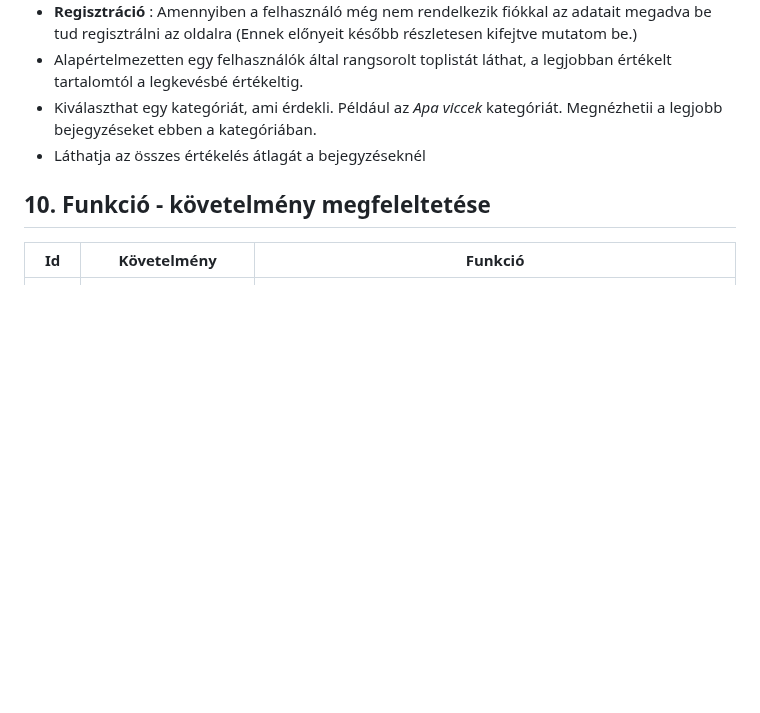
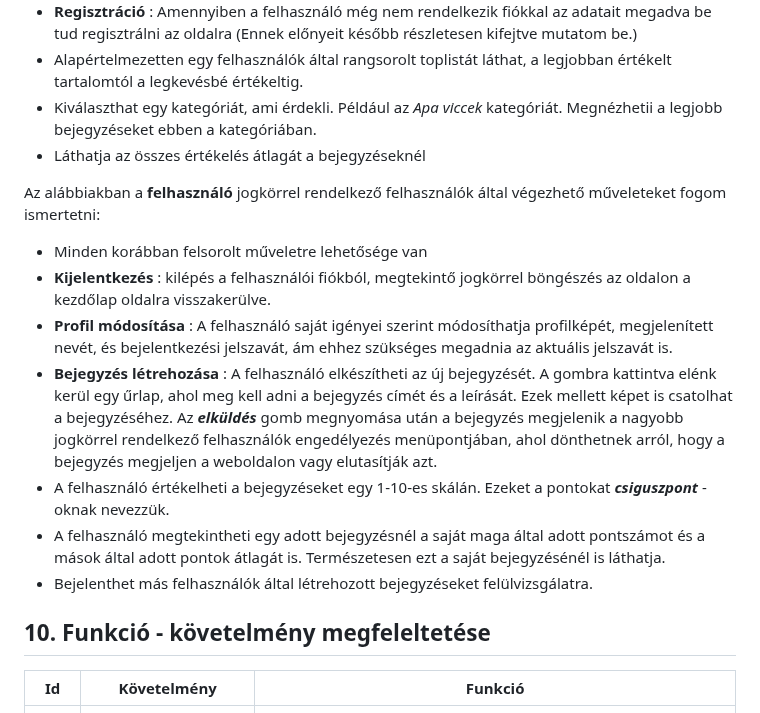
Before and after one commit to Drntth/rozsdas_rakollo, a Markdown page: Doc/funkspec.md, the part around one of its changes. Drawn GitHub-style; blank space fills up the shorter version.

Commit message:
forgatokonyv felhasználó

```diff
--- a/Doc/funkspec.md
+++ b/Doc/funkspec.md
@@ -189,6 +189,19 @@ A most következő részben az __megtekintő__ ként (nem bejelentkezett felhasz
 + Alapértelmezetten egy felhasználók által rangsorolt toplistát láthat, a legjobban értékelt tartalomtól a legkevésbé értékeltig.
 + Kiválaszthat egy kategóriát, ami érdekli. Például az *Apa viccek* kategóriát. Megnézhetii a legjobb bejegyzéseket ebben a kategóriában.
 + Láthatja az összes értékelés átlagát a bejegyzéseknél
+
+Az alábbiakban a **felhasználó** jogkörrel rendelkező felhasználók által végezhető műveleteket fogom ismertetni:
++ Minden korábban felsorolt műveletre lehetősége van
++ __Kijelentkezés__ : kilépés a felhasználói fiókból, megtekintő jogkörrel böngészés az oldalon a kezdőlap oldalra visszakerülve.
++ __Profil módosítása__ : A felhasználó saját igényei szerint módosíthatja profilképét, megjelenített nevét, és bejelentkezési jelszavát, ám ehhez szükséges megadnia az aktuális jelszavát is.
++ __Bejegyzés létrehozása__ : A felhasználó elkészítheti az új bejegyzését.
+A gombra kattintva elénk kerül egy űrlap, ahol meg kell adni a bejegyzés címét és a leírását.
+Ezek mellett képet is csatolhat a bejegyzéséhez.
+Az ***elküldés*** gomb megnyomása után a bejegyzés megjelenik a nagyobb jogkörrel rendelkező felhasználók engedélyezés menüpontjában, ahol dönthetnek arról, hogy a bejegyzés megjeljen a weboldalon vagy elutasítják azt.
++ A felhasználó értékelheti a bejegyzéseket egy 1-10-es skálán. Ezeket a pontokat ***csiguszpont*** -oknak nevezzük.
++ A felhasználó megtekintheti egy adott bejegyzésnél a saját maga által adott pontszámot és a mások által adott pontok átlagát is.
+Természetesen ezt a saját bejegyzésénél is láthatja.
++ Bejelenthet más felhasználók által létrehozott bejegyzéseket felülvizsgálatra.
 
 ## 10. Funkció - követelmény megfeleltetése
 
```
Also changed, not shown: other parts of Doc/funkspec.md (+1 -1 lines).
